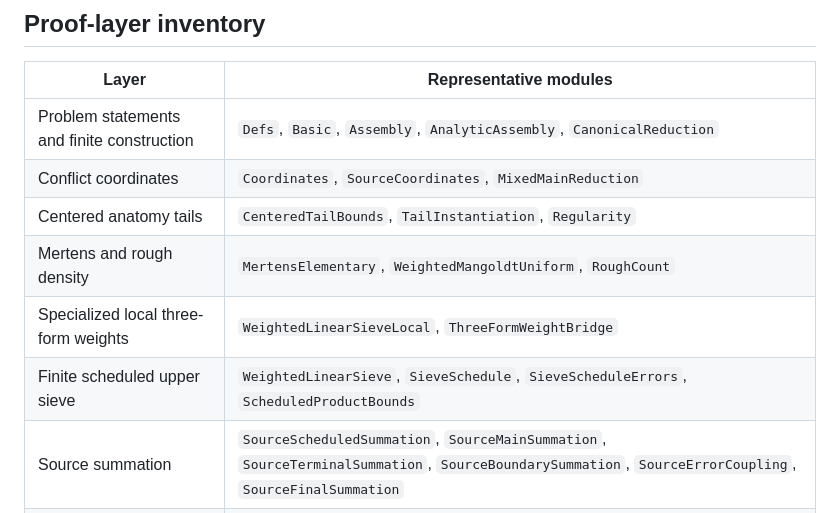
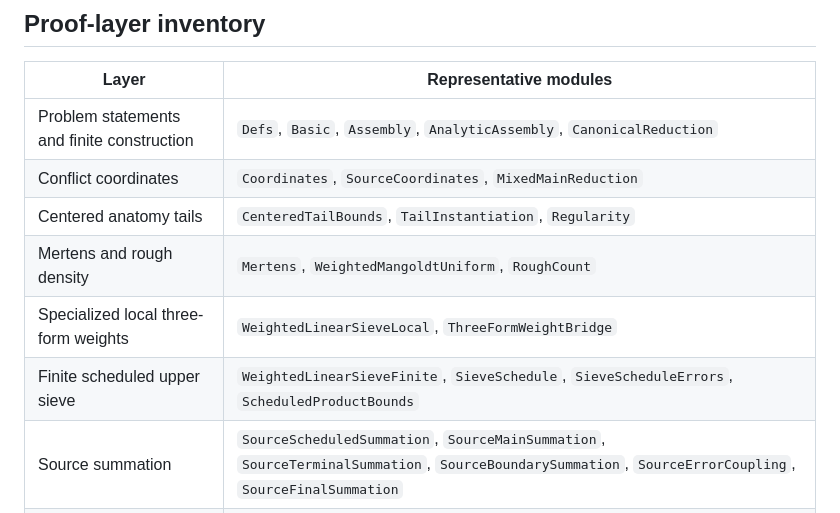
Before and after one commit to hhe48203-ctrl/erdos-327-proof, a Markdown page: lean/FORMALIZATION_STATUS.md, the part around the change. Rendered like a GitHub page.

Commit message:
Fix formalization module inventory [skip ci]

```diff
--- a/lean/FORMALIZATION_STATUS.md
+++ b/lean/FORMALIZATION_STATUS.md
@@ -41,9 +41,9 @@ unsafe declarations.
 | Problem statements and finite construction | `Defs`, `Basic`, `Assembly`, `AnalyticAssembly`, `CanonicalReduction` |
 | Conflict coordinates | `Coordinates`, `SourceCoordinates`, `MixedMainReduction` |
 | Centered anatomy tails | `CenteredTailBounds`, `TailInstantiation`, `Regularity` |
-| Mertens and rough density | `MertensElementary`, `WeightedMangoldtUniform`, `RoughCount` |
+| Mertens and rough density | `Mertens`, `WeightedMangoldtUniform`, `RoughCount` |
 | Specialized local three-form weights | `WeightedLinearSieveLocal`, `ThreeFormWeightBridge` |
-| Finite scheduled upper sieve | `WeightedLinearSieve`, `SieveSchedule`, `SieveScheduleErrors`, `ScheduledProductBounds` |
+| Finite scheduled upper sieve | `WeightedLinearSieveFinite`, `SieveSchedule`, `SieveScheduleErrors`, `ScheduledProductBounds` |
 | Source summation | `SourceScheduledSummation`, `SourceMainSummation`, `SourceTerminalSummation`, `SourceBoundarySummation`, `SourceErrorCoupling`, `SourceFinalSummation` |
 | Mixed summation | `MixedScheduledSummation`, `MixedMainSummation`, `MixedTerminalSummation`, `MixedBoundarySummation`, `MixedBudgetSummation`, `MixedFinalSummation` |
 | Common cutoff and final theorem | `Unconditional` |
```
